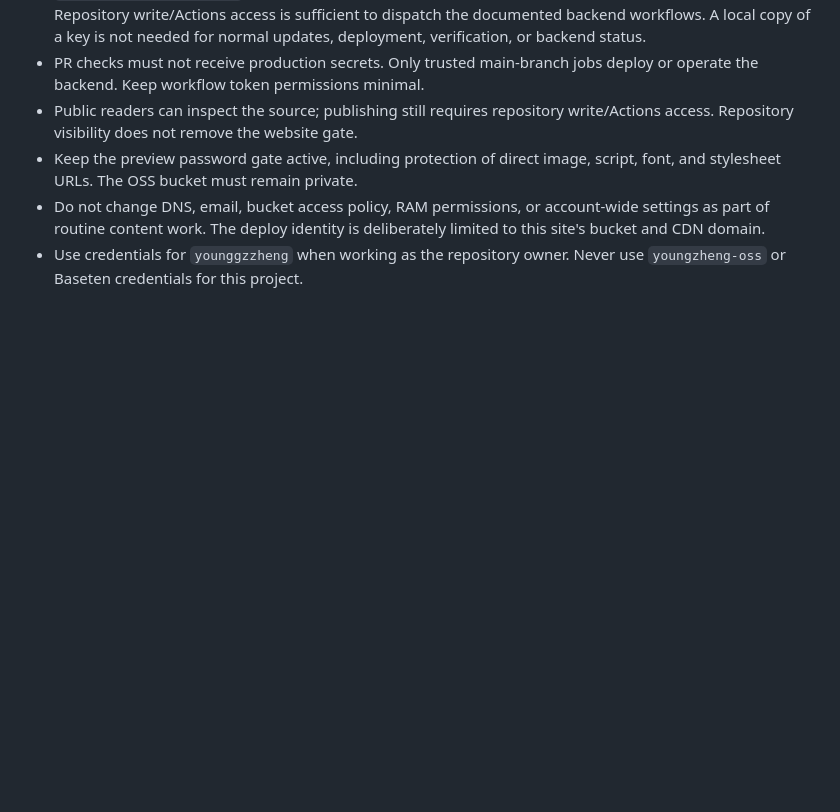
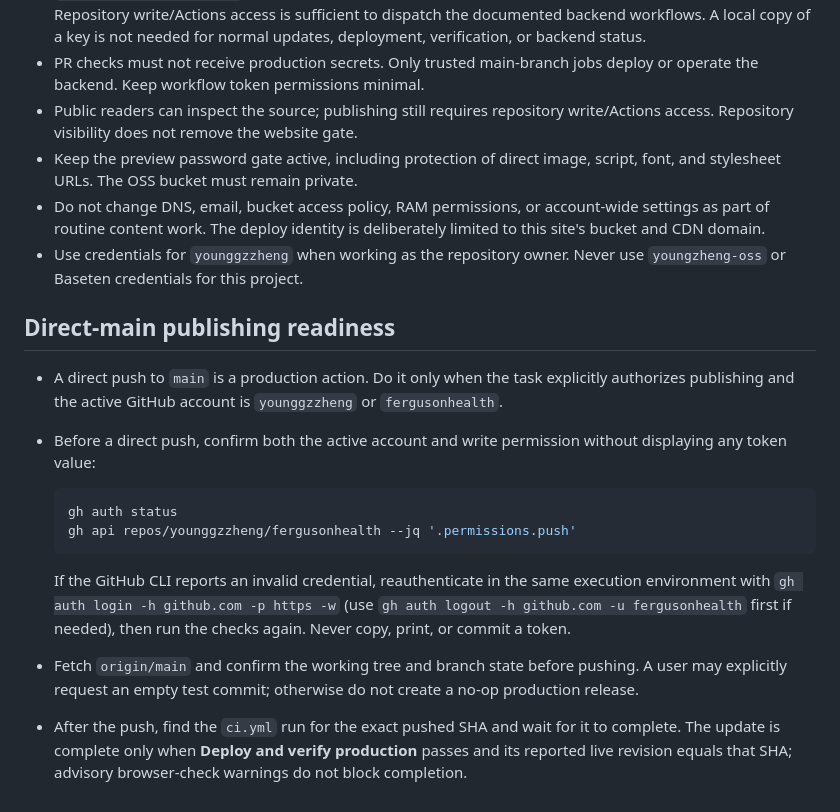
Before and after one commit to younggzzheng/fergusonhealth, a Markdown page: AGENTS.md, the part around the change. GitHub-like rendering; blank space fills up the shorter version.

Commit message:
docs: record direct main publishing process

````diff
--- a/AGENTS.md
+++ b/AGENTS.md
@@ -57,3 +57,28 @@ Cloud, not GitHub Pages. Start with `README.md` and `docs/OPERATIONS.md`.
   limited to this site's bucket and CDN domain.
 - Use credentials for `younggzzheng` when working as the repository owner.
   Never use `youngzheng-oss` or Baseten credentials for this project.
+
+## Direct-main publishing readiness
+
+- A direct push to `main` is a production action. Do it only when the task
+  explicitly authorizes publishing and the active GitHub account is
+  `younggzzheng` or `fergusonhealth`.
+- Before a direct push, confirm both the active account and write permission
+  without displaying any token value:
+
+  ```sh
+  gh auth status
+  gh api repos/younggzzheng/fergusonhealth --jq '.permissions.push'
+  ```
+
+  If the GitHub CLI reports an invalid credential, reauthenticate in the same
+  execution environment with `gh auth login -h github.com -p https -w` (use
+  `gh auth logout -h github.com -u fergusonhealth` first if needed), then run
+  the checks again. Never copy, print, or commit a token.
+- Fetch `origin/main` and confirm the working tree and branch state before
+  pushing. A user may explicitly request an empty test commit; otherwise do
+  not create a no-op production release.
+- After the push, find the `ci.yml` run for the exact pushed SHA and wait for
+  it to complete. The update is complete only when **Deploy and verify
+  production** passes and its reported live revision equals that SHA; advisory
+  browser-check warnings do not block completion.
````
